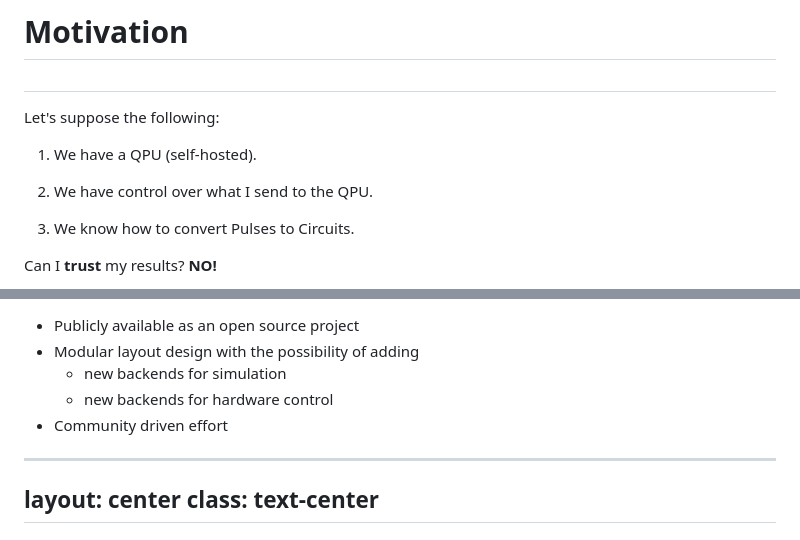
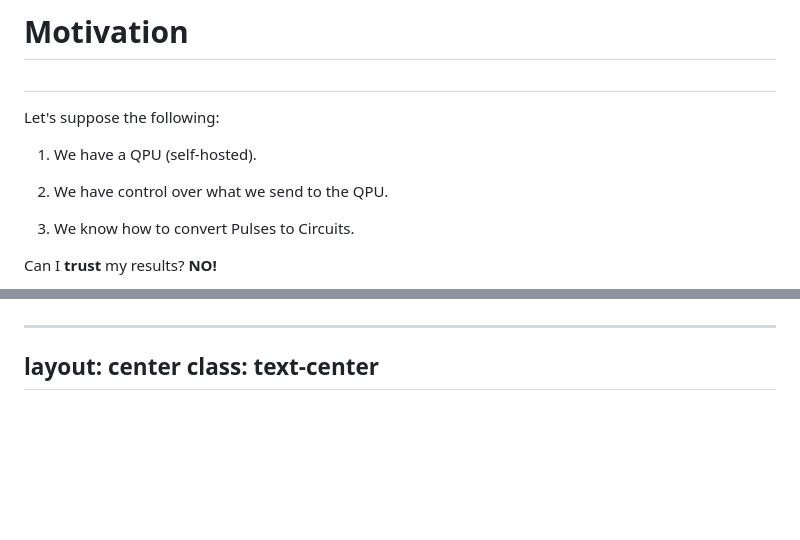
Before and after one commit to andrea-pasquale/slides, a Markdown page: CHEP2023/slides.md, 2 parts joined by grey strips. Rendered like a GitHub page; blank space fills up the shorter version.

```diff
--- a/CHEP2023/slides.md
+++ b/CHEP2023/slides.md
@@ -244,7 +254,7 @@ A reporting tool for calibration using Qibo
 Let's suppose the following:
 <ol>
 <li><p>We have a QPU (self-hosted).</p></li>
-<li><p>We have control over what I send to the QPU.</p></li>
+<li><p>We have control over what we send to the QPU.</p></li>
 <li><p>We know how to convert Pulses to Circuits. </p></li>
 </ol>
 
@@ -339,10 +385,9 @@ Qibo is growing to accomodate different tasks:
 
-- Publicly available as an open source project
-- Modular layout design with the possibility of adding
-  - new backends for simulation
-  - new backends for hardware control
-- Community driven effort
-
+<template v-slot:right>
+<p align="center">
+<img src="figures/QiboGitHub1.png" alt="Characterization" height="800" width="800">
+</p>
+</template>
 
 
 ---
```
Also changed, not shown: other parts of CHEP2023/slides.md (+66 -20 lines).
